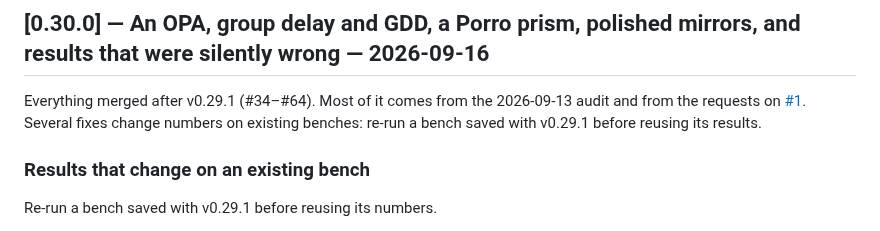
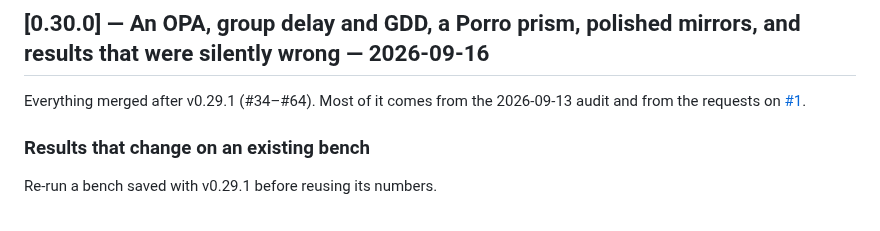
Before and after one commit to emircbngl/blender-optics-simulator, a Markdown page: CHANGELOG.md, the part around the change. Rendered like a GitHub page.

Commit message:
Drop a repeated sentence from the 0.30.0 changelog intro
Co-Authored-By: Claude Opus 5 <noreply@anthropic.com>

```diff
--- a/CHANGELOG.md
+++ b/CHANGELOG.md
@@ -7,8 +7,7 @@ semantic versioning.
 ## [0.30.0] — An OPA, group delay and GDD, a Porro prism, polished mirrors, and results that were silently wrong — 2026-09-16
 
 Everything merged after v0.29.1 (#34–#64). Most of it comes from the 2026-09-13 audit and from the requests on
-[#1](https://github.com/emircbngl/blender-optics-simulator/issues/1). Several fixes change numbers on existing benches:
-re-run a bench saved with v0.29.1 before reusing its results.
+[#1](https://github.com/emircbngl/blender-optics-simulator/issues/1).
 
 ### Results that change on an existing bench
 Re-run a bench saved with v0.29.1 before reusing its numbers.
```
